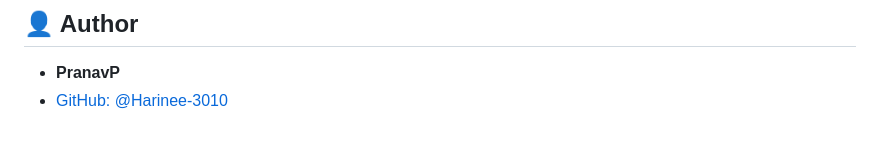
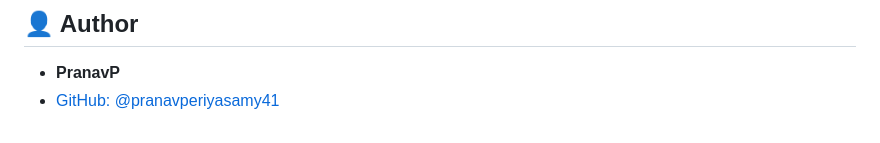
Before and after one commit to pranavperiyasamy41/Bussiness-Intelligent-Hub, a Markdown page: README.md, the part around the change. GitHub-like rendering.

Commit message:
Update GitHub username in README

```diff
--- a/README.md
+++ b/README.md
@@ -125,4 +125,4 @@ This is a multi-featured engine for analyzing structured (tabular) sales data.
 ## 👤 Author
 
 * **PranavP**
-* [GitHub: @Harinee-3010](https://github.com/pranavperiyasamy41)
+* [GitHub: @pranavperiyasamy41](https://github.com/pranavperiyasamy41)
```
